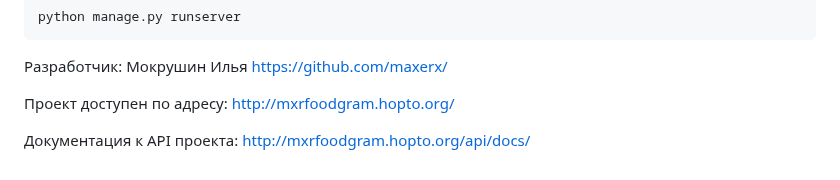
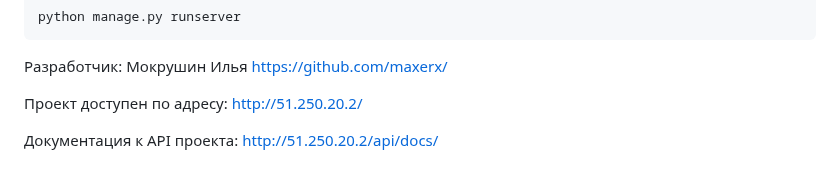
Before and after one commit to maxerx/foodgram-project-react, a Markdown page: README.md, the part around the change. Rendered like a GitHub page.

```diff
--- a/README.md
+++ b/README.md
@@ -104,6 +104,6 @@ python manage.py runserver
 
 Разработчик: Мокрушин Илья [https://github.com/maxerx/](https://github.com/maxerx/)
 
-Проект доступен по адресу: [http://mxrfoodgram.hopto.org/](http://mxrfoodgram.hopto.org/)
+Проект доступен по адресу: [http://51.250.20.2/](http://51.250.20.2/)
 
-Документация к API проекта: [http://mxrfoodgram.hopto.org/api/docs/](http://mxrfoodgram.hopto.org/api/docs/)
+Документация к API проекта: [http://51.250.20.2/api/docs/](http://51.250.20.2/api/docs/)
```
